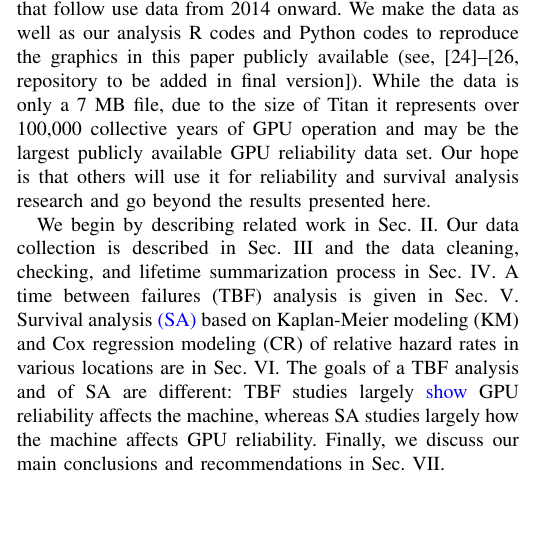
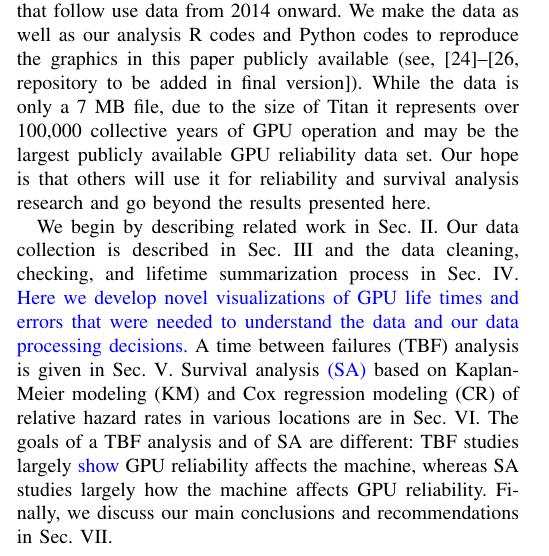
Before and after one commit to olcf/TitanGPULife, a LaTeX paper (main.tex, which reads intro.tex): part of one column of page 1 of 12, cut so that both start at the same text, the shorter picture padded with empty space. Compiled offline with pdfLaTeX; a missing font is replaced by an installed copy or a similar font; a LaTeX package or settings file that is missing is left out.

Commit message:
novel viz

```diff
--- a/intro.tex
+++ b/intro.tex
@@ -81,12 +81,15 @@ results presented here.
 We begin by describing related work in Sec.~\ref{section:related}. Our
 data collection is described in Sec.~\ref{section:dataprep} and the
 data cleaning, checking, and lifetime summarization process in
-Sec.~\ref{section:dataclean}. A time between failures (TBF) analysis
-is given in Sec.~\ref{section:tbf}. Survival analysis \rev{(SA)} based on
+Sec.~\ref{section:dataclean}. \rev{Here we develop novel
+  visualizations of GPU life times and errors that were needed to
+  understand the data and our data processing decisions.} A time
+between failures (TBF) analysis is given in
+Sec.~\ref{section:tbf}. Survival analysis \rev{(SA)} based on
 Kaplan-Meier modeling (KM) and Cox regression modeling (CR) of
 relative hazard rates in various locations are in
-Sec.~\ref{section:survival}. The goals of a TBF analysis and of
-SA are different: TBF studies largely \rev{show} GPU
-reliability affects the machine, whereas SA studies largely how the
-machine affects GPU reliability.  Finally, we discuss our main
-conclusions and recommendations in Sec.~\ref{section:discussion}.
+Sec.~\ref{section:survival}. The goals of a TBF analysis and of SA are
+different: TBF studies largely \rev{show} GPU reliability affects the
+machine, whereas SA studies largely how the machine affects GPU
+reliability.  Finally, we discuss our main conclusions and
+recommendations in Sec.~\ref{section:discussion}.
```
